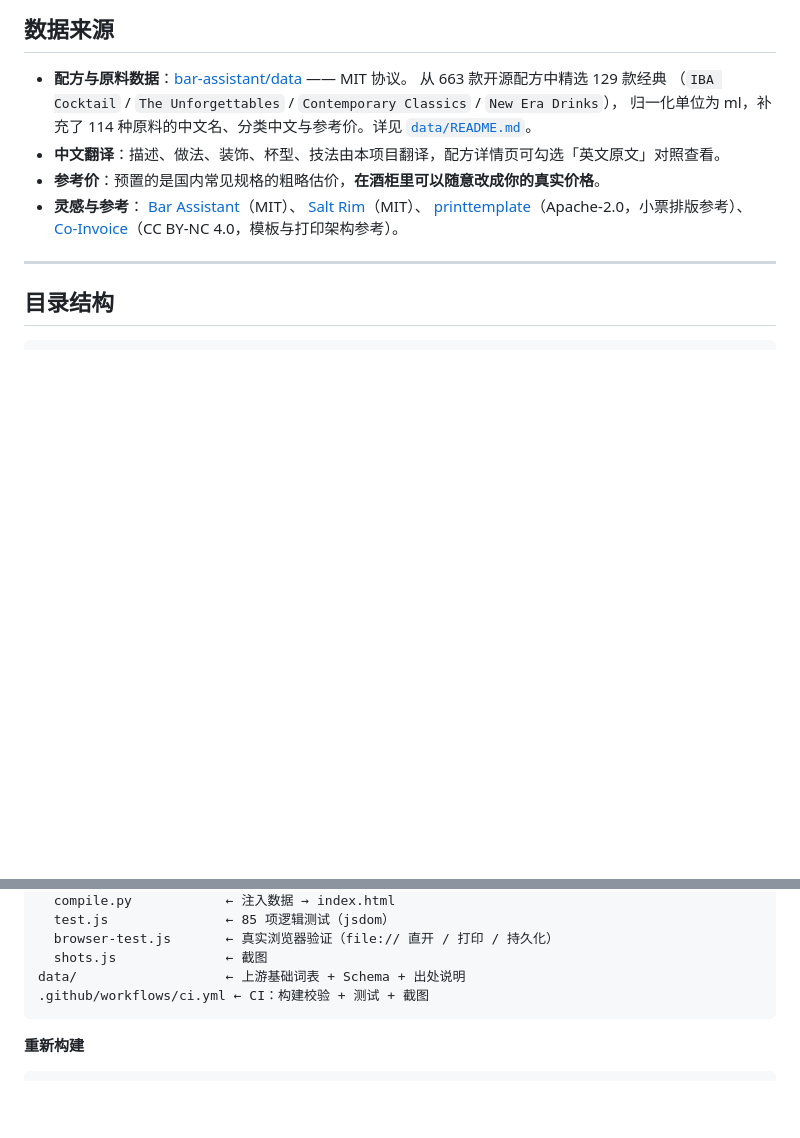
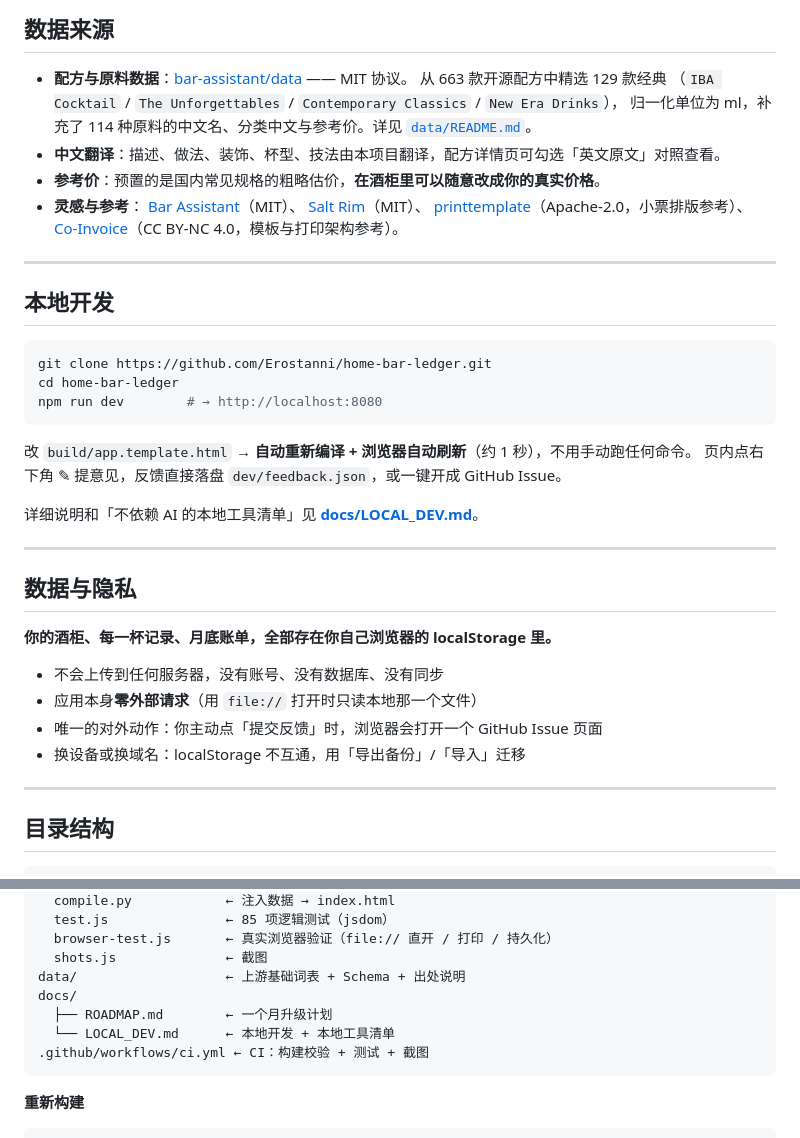
Before and after one commit to Erostanni/home-bar-ledger, a Markdown page: README.md, 2 parts joined by grey strips. Drawn GitHub-style; blank space fills up the shorter version.

Commit message:
docs: README 补充本地开发与数据隐私说明

````diff
--- a/README.md
+++ b/README.md
@@ -136,6 +136,32 @@
 
 ---
 
+## 本地开发
+
+```bash
+git clone https://github.com/Erostanni/home-bar-ledger.git
+cd home-bar-ledger
+npm run dev        # → http://localhost:8080
+```
+
+改 `build/app.template.html` → **自动重新编译 + 浏览器自动刷新**（约 1 秒），不用手动跑任何命令。
+页内点右下角 ✎ 提意见，反馈直接落盘 `dev/feedback.json`，或一键开成 GitHub Issue。
+
+详细说明和「不依赖 AI 的本地工具清单」见 **[docs/LOCAL_DEV.md](docs/LOCAL_DEV.md)**。
+
+---
+
+## 数据与隐私
+
+**你的酒柜、每一杯记录、月底账单，全部存在你自己浏览器的 localStorage 里。**
+
+- 不会上传到任何服务器，没有账号、没有数据库、没有同步
+- 应用本身**零外部请求**（用 `file://` 打开时只读本地那一个文件）
+- 唯一的对外动作：你主动点「提交反馈」时，浏览器会打开一个 GitHub Issue 页面
+- 换设备或换域名：localStorage 不互通，用「导出备份」/「导入」迁移
+
+---
+
 ## 目录结构
 
 ```
@@ -152,6 +178,9 @@ build/
   browser-test.js       ← 真实浏览器验证（file:// 直开 / 打印 / 持久化）
   shots.js              ← 截图
 data/                   ← 上游基础词表 + Schema + 出处说明
+docs/
+  ├── ROADMAP.md        ← 一个月升级计划
+  └── LOCAL_DEV.md      ← 本地开发 + 本地工具清单
 .github/workflows/ci.yml ← CI：构建校验 + 测试 + 截图
 ```
 
````
